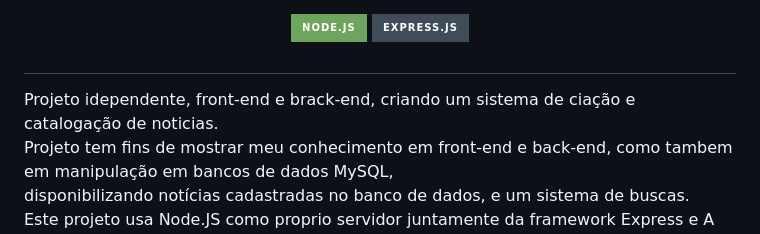
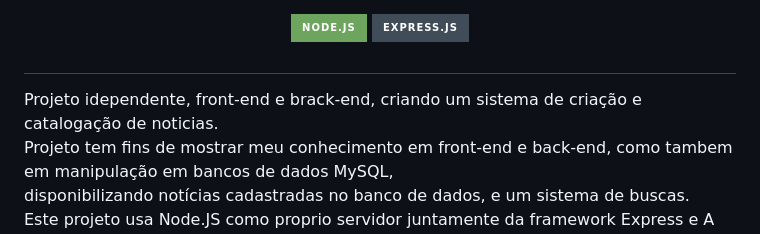
Before and after one commit to CodedBytes/TechNews, a Markdown page: README.md, the part around the change. Drawn GitHub-style; badges without logos.

```diff
--- a/README.md
+++ b/README.md
@@ -7,7 +7,7 @@
 
 ##
 
-Projeto idependente, front-end e brack-end, criando um sistema de ciação e catalogação de noticias.<br>
+Projeto idependente, front-end e brack-end, criando um sistema de criação e catalogação de noticias.<br>
 Projeto tem fins de mostrar meu conhecimento em front-end e back-end, como tambem em manipulação em bancos de dados MySQL,<br>
 disponibilizando notícias cadastradas no banco de dados, e um sistema de buscas.<br>
 Este projeto usa Node.JS como proprio servidor juntamente da framework Express e A middleware Multer, e, até o momento,<br>
```
